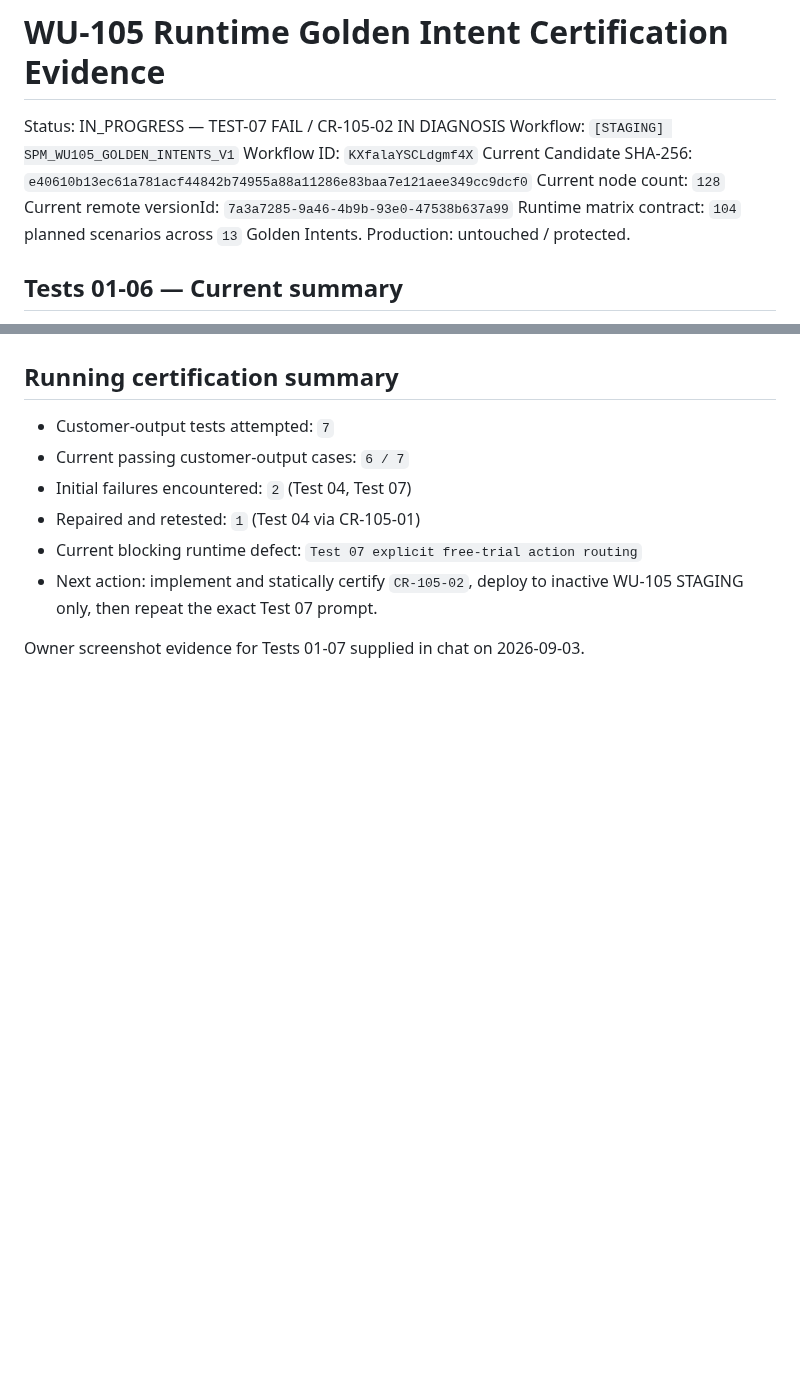
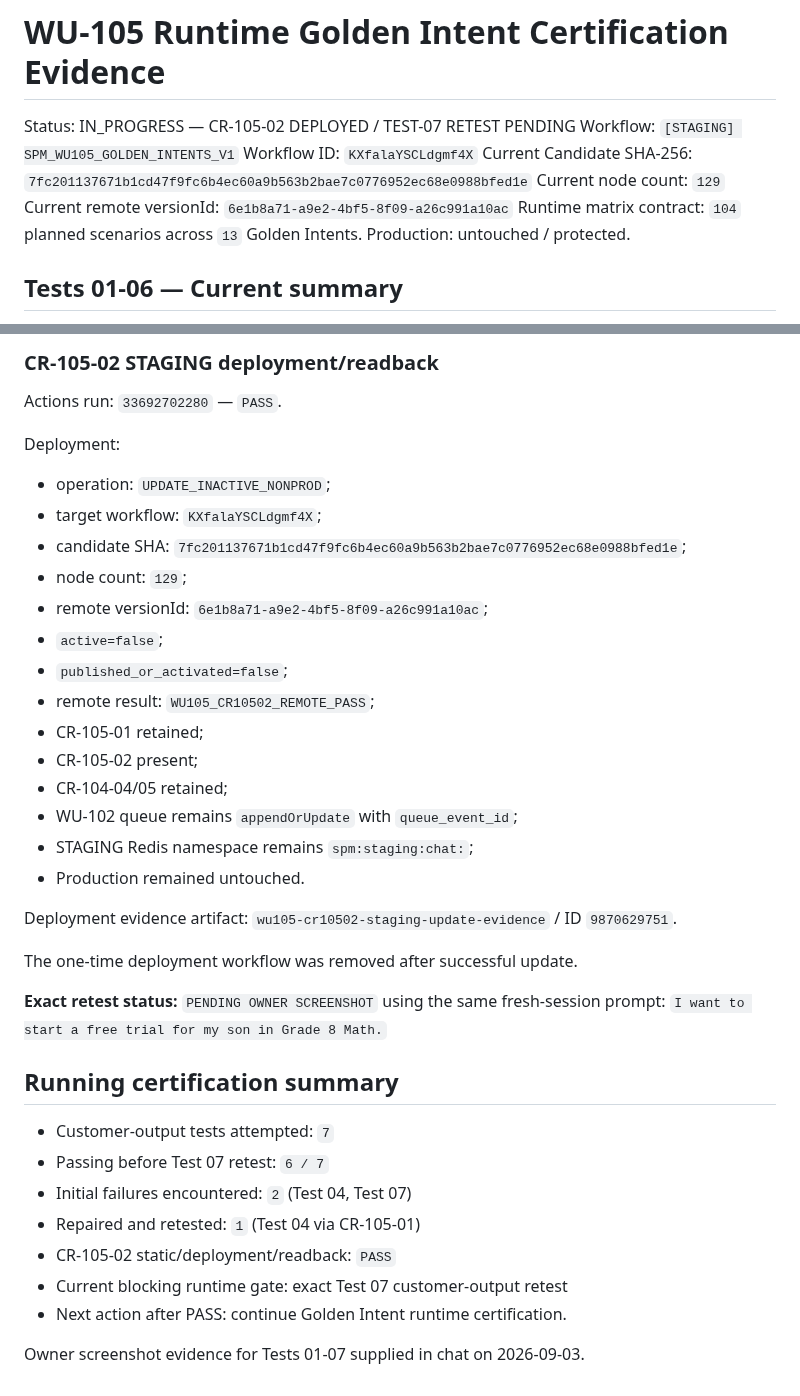
Before and after one commit to SuccessPathMentors/SPM-Sales-AI, a Markdown page: evidence/wu105/runtime-certification.md, 2 parts joined by grey strips. Rendered like a GitHub page; blank space fills up the shorter version.

```diff
--- a/evidence/wu105/runtime-certification.md
+++ b/evidence/wu105/runtime-certification.md
@@ -1,11 +1,11 @@
 # WU-105 Runtime Golden Intent Certification Evidence
 
-Status: IN_PROGRESS — TEST-07 FAIL / CR-105-02 IN DIAGNOSIS
+Status: IN_PROGRESS — CR-105-02 DEPLOYED / TEST-07 RETEST PENDING
 Workflow: `[STAGING] SPM_WU105_GOLDEN_INTENTS_V1`
 Workflow ID: `KXfalaYSCLdgmf4X`
-Current Candidate SHA-256: `e40610b13ec61a781acf44842b74955a88a11286e83baa7e121aee349cc9dcf0`
-Current node count: `128`
-Current remote versionId: `7a3a7285-9a46-4b9b-93e0-47538b637a99`
+Current Candidate SHA-256: `7fc201137671b1cd47f9fc6b4ec60a9b563b2bae7c0776952ec68e0988bfed1e`
+Current node count: `129`
+Current remote versionId: `6e1b8a71-a9e2-4bf5-8f09-a26c991a10ac`
 Runtime matrix contract: `104` planned scenarios across `13` Golden Intents.
 Production: untouched / protected.
 
@@ -58,11 +77,37 @@ Hard constraints:
+### CR-105-02 STAGING deployment/readback
+Actions run: `33692702280` — `PASS`.
+
+Deployment:
+- operation: `UPDATE_INACTIVE_NONPROD`;
+- target workflow: `KXfalaYSCLdgmf4X`;
+- candidate SHA: `7fc201137671b1cd47f9fc6b4ec60a9b563b2bae7c0776952ec68e0988bfed1e`;
+- node count: `129`;
+- remote versionId: `6e1b8a71-a9e2-4bf5-8f09-a26c991a10ac`;
+- `active=false`;
+- `published_or_activated=false`;
+- remote result: `WU105_CR10502_REMOTE_PASS`;
+- CR-105-01 retained;
+- CR-105-02 present;
+- CR-104-04/05 retained;
+- WU-102 queue remains `appendOrUpdate` with `queue_event_id`;
+- STAGING Redis namespace remains `spm:staging:chat:`;
+- Production remained untouched.
+
+Deployment evidence artifact: `wu105-cr10502-staging-update-evidence` / ID `9870629751`.
+
+The one-time deployment workflow was removed after successful update.
+
+**Exact retest status:** `PENDING OWNER SCREENSHOT` using the same fresh-session prompt:
+`I want to start a free trial for my son in Grade 8 Math.`
 
 ## Running certification summary
 
 - Customer-output tests attempted: `7`
-- Current passing customer-output cases: `6 / 7`
+- Passing before Test 07 retest: `6 / 7`
 - Initial failures encountered: `2` (Test 04, Test 07)
 - Repaired and retested: `1` (Test 04 via CR-105-01)
-- Current blocking runtime defect: `Test 07 explicit free-trial action routing`
-- Next action: implement and statically certify `CR-105-02`, deploy to inactive WU-105 STAGING only, then repeat the exact Test 07 prompt.
+- CR-105-02 static/deployment/readback: `PASS`
+- Current blocking runtime gate: exact Test 07 customer-output retest
+- Next action after PASS: continue Golden Intent runtime certification.
 
 Owner screenshot evidence for Tests 01-07 supplied in chat on 2026-09-03.
```
Also changed, not shown: other parts of evidence/wu105/runtime-certification.md (+35 -16 lines).
